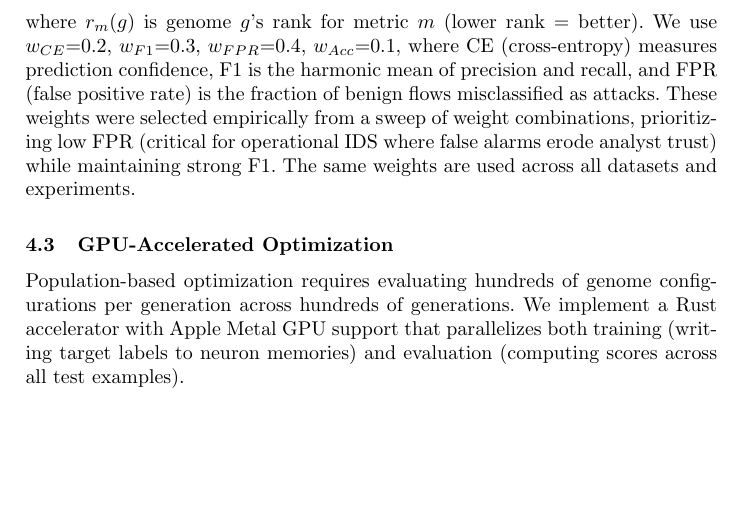
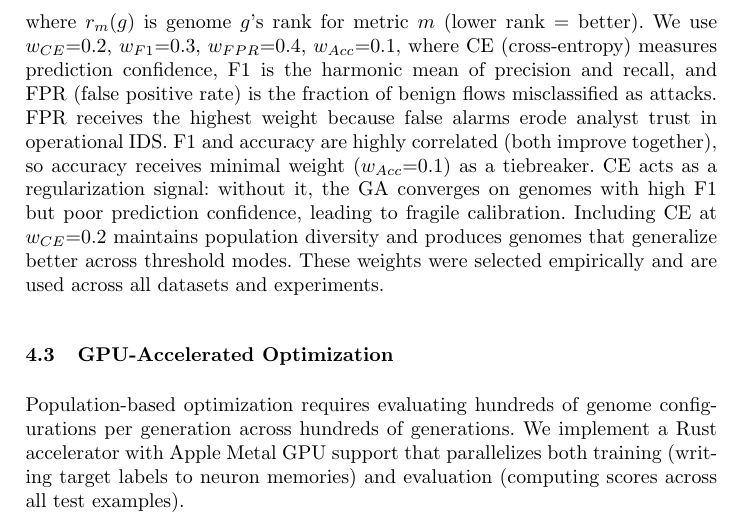
Before and after one commit to lacg/wnn, a LaTeX thesis (paper/main.tex): part of page 7 of 18, cut so that both start at the same text, the shorter picture padded with empty space. Compiled offline with pdfLaTeX.

Commit message:
Fix leaderboard fitness preset, add CE rationale to paper
Leaderboard: CE4/F3/R3 → kf5x5 (CE2/F3/R4/A1) to match actual
flow configs (CE=0.2, F1=0.3, FPR=0.4, Acc=0.1).

Paper: expanded fitness weight rationale — FPR highest (operational),
F1/Acc correlated (Acc as tiebreaker), CE as regularization signal
preventing overconfident-but-fragile genomes.

Co-Authored-By: Claude Opus 4.6 (1M context) <noreply@anthropic.com>

```diff
--- a/paper/main.tex
+++ b/paper/main.tex
@@ -465,11 +465,17 @@ where $r_m(g)$ is genome $g$'s rank for metric $m$ (lower rank = better).
 We use $w_{CE}{=}0.2$, $w_{F1}{=}0.3$, $w_{FPR}{=}0.4$, $w_{Acc}{=}0.1$,
 where CE (cross-entropy) measures prediction confidence, F1 is the
 harmonic mean of precision and recall, and FPR (false positive rate)
-is the fraction of benign flows misclassified as attacks.  These
-weights were selected empirically from a sweep of weight combinations,
-prioritizing low FPR (critical for operational IDS where false alarms
-erode analyst trust) while maintaining strong F1.  The same weights
-are used across all datasets and experiments.
+is the fraction of benign flows misclassified as attacks.
+FPR receives the highest weight because false alarms erode analyst
+trust in operational IDS\@.  F1 and accuracy are highly correlated
+(both improve together), so accuracy receives minimal weight
+($w_{Acc}{=}0.1$) as a tiebreaker.  CE acts as a regularization
+signal: without it, the GA converges on genomes with high F1 but
+poor prediction confidence, leading to fragile calibration.
+Including CE at $w_{CE}{=}0.2$ maintains population diversity and
+produces genomes that generalize better across threshold modes.
+These weights were selected empirically and are used across all
+datasets and experiments.
 
 \subsection{GPU-Accelerated Optimization}
 
```
Also changed, not shown: paper/main.pdf, 2 other files.
